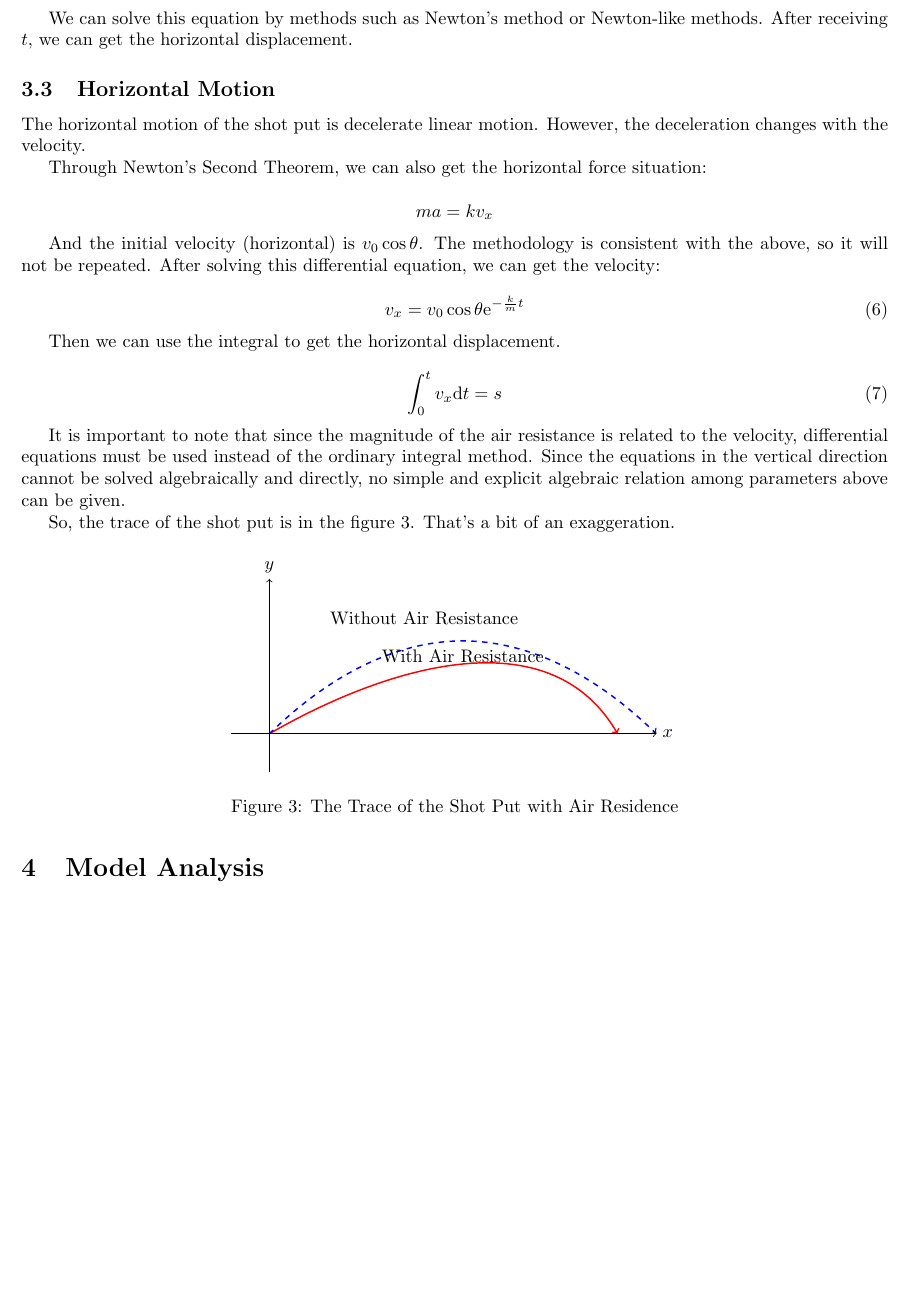
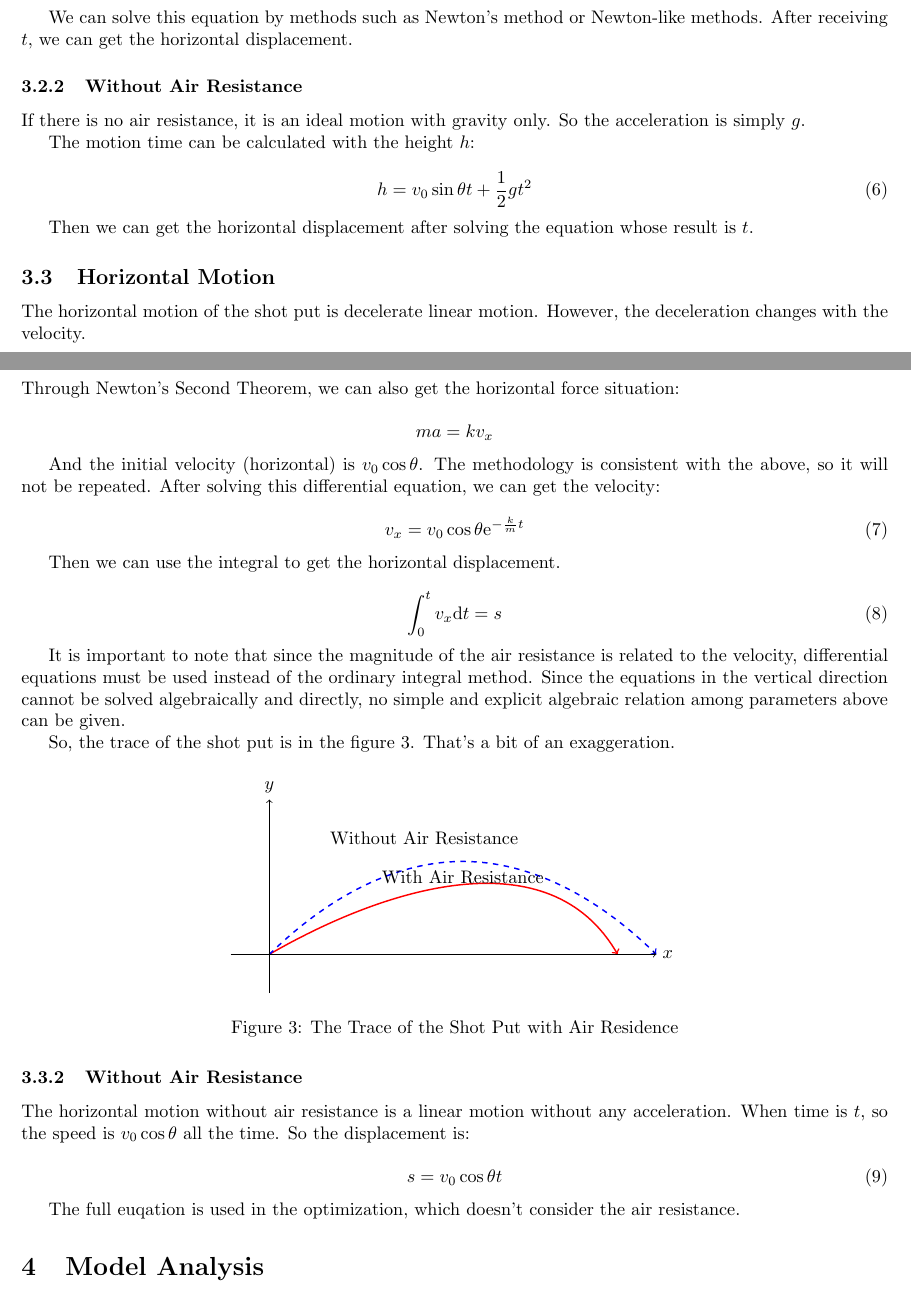
Before and after one commit to 7086cmd/shot-put-essay, a LaTeX document (shotput.tex): part of page 4 of 7 before the commit and two parts of pages 4 and 5 of 8 after it, the two joined at a grey line, cut so that both start at the same text, the shorter picture padded with empty space. Compiled offline with pdfLaTeX.

Commit message:
feat(shotput.tex): add mathematics model without air resistance

```diff
--- a/shotput.tex
+++ b/shotput.tex
@@ -194,6 +196,18 @@ Since we have defined the positive direction, we can simply integral the velocit
 
 We can solve this equation by methods such as Newton's method or Newton-like methods. After receiving $t$, we can get the horizontal displacement.
 
+\subsubsection{Without Air Resistance}
+
+If there is no air resistance, it is an ideal motion with gravity only. So the acceleration is simply $g$.
+
+The motion time can be calculated with the height $h$:
+
+\begin{equation}
+    h = v_0\sin\theta t + \dfrac{1}{2}gt^2
+\end{equation}
+
+Then we can get the horizontal displacement after solving the equation whose result is $t$.
+
 \subsection{Horizontal Motion}
 
 The horizontal motion of the shot put is decelerate linear motion. However, the deceleration changes with the velocity.
@@ -236,6 +252,16 @@ So, the trace of the shot put is in the figure \ref{fig:trace-with-residence}. T
     \caption{The Trace of the Shot Put with Air Residence}
     \label{fig:trace-with-residence}
 \end{figure}
+
+\subsubsection{Without Air Resistance}
+
+The horizontal motion without air resistance is a linear motion without any acceleration. When time is $t$, so the speed is $v_0\cos\theta$ all the time. So the displacement is:
+
+\begin{equation}
+    s=v_0\cos\theta t
+\end{equation}
+
+The full euqation is used in the optimization, which doesn't consider the air resistance.
 
 \section{Model Analysis}
 
```
Also changed, not shown: shotput.pdf, shotput.tex (4 more changed lines).
